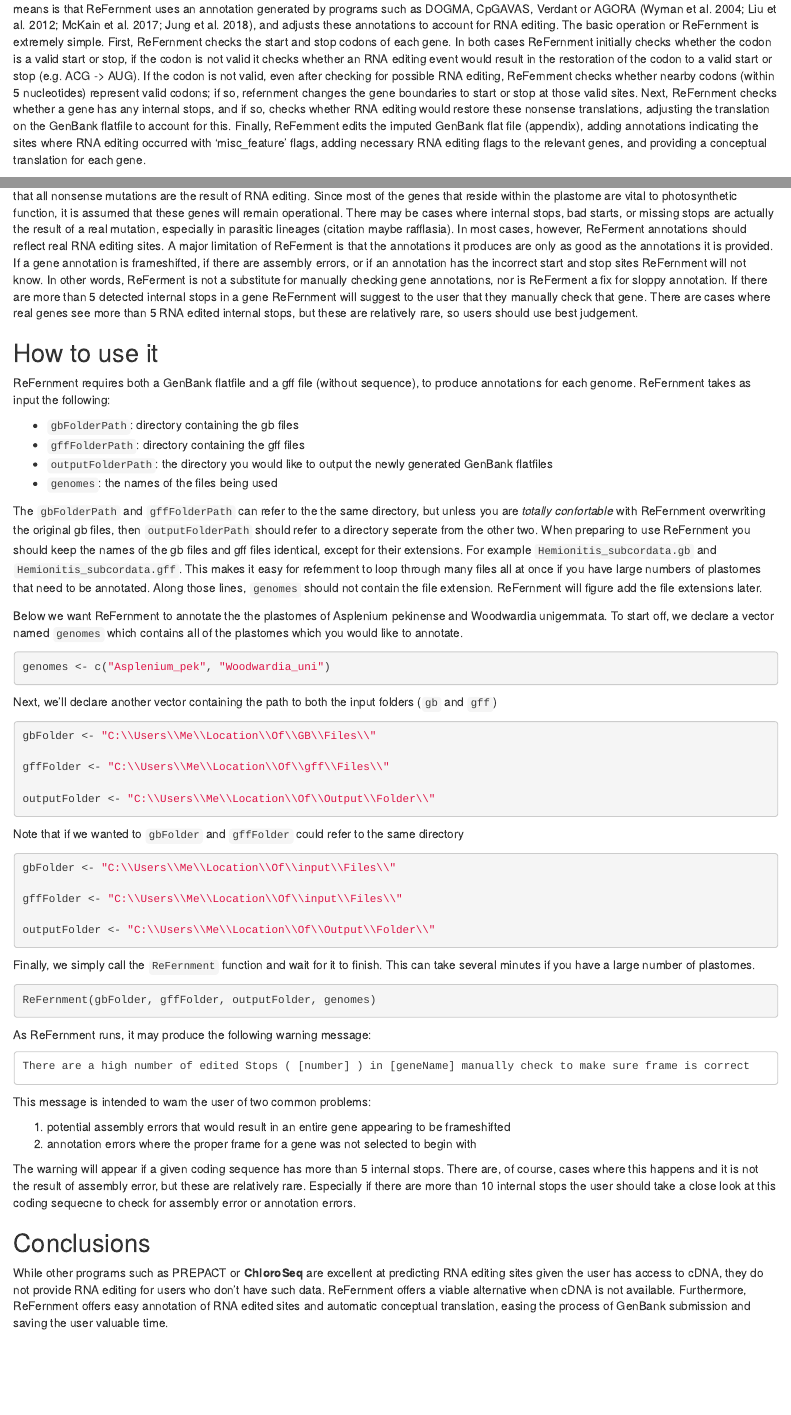
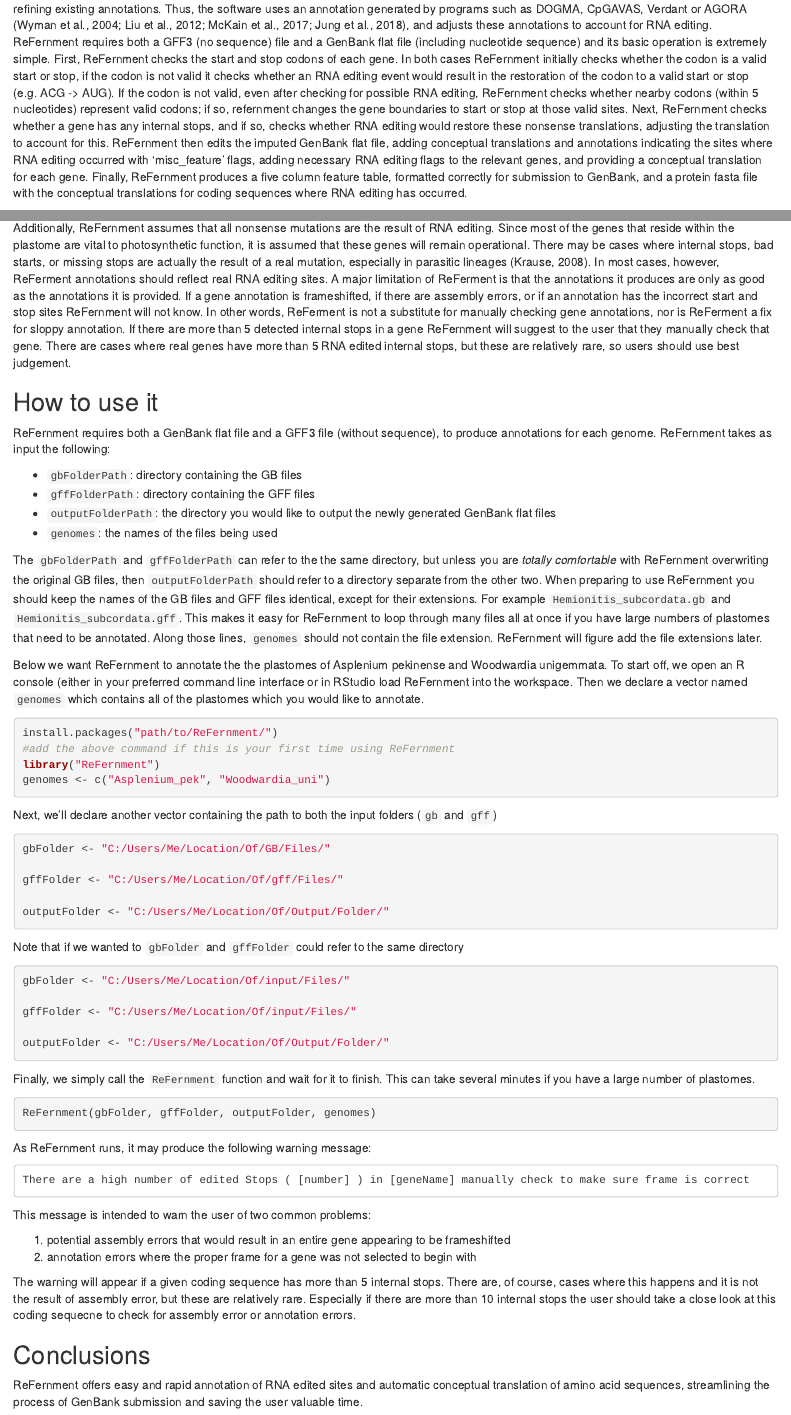
Before and after one commit to TARobison/ReFernment, an R Markdown document (vignettes/my-vignette.Rmd): the page in a window 1100 px wide, from 360 px down, and a second part further down, joined at a grey line. Rendered offline with R 4.5, knitr and Pandoc, with nearby package versions.

Commit message:
updated vignette.

````diff
--- a/vignettes/my-vignette.Rmd
+++ b/vignettes/my-vignette.Rmd
@@ -20,4 +27,13 @@
 ## How it works
-ReFernment operates by refining existing annotations. What this means is that ReFernment uses an annotation generated by programs such as DOGMA, CpGAVAS, Verdant or AGORA (Wyman et al. 2004; Liu et al. 2012; McKain et al. 2017; Jung et al. 2018), and adjusts these annotations to account for RNA editing. The basic operation or ReFernment is extremely simple. First, ReFernment checks the start and stop codons of each gene. In both cases ReFernment initially checks whether the codon is a valid start or stop, if the codon is not valid it checks whether an RNA editing event would result in the restoration of the codon to a valid start or stop (e.g. ACG -> AUG). If the codon is not valid, even after checking for possible RNA editing, ReFernment checks whether nearby codons (within 5 nucleotides) represent valid codons; if so, refernment changes the gene boundaries to start or stop at those valid sites. Next, ReFernment checks whether a gene has any internal stops, and if so, checks whether RNA editing would restore these nonsense translations, adjusting the translation on the GenBank flatfile to account for this. Finally, ReFernment edits the imputed GenBank flat file (appendix), adding annotations indicating the sites where RNA editing occurred with ‘misc_feature’ flags, adding necessary RNA editing flags to the relevant genes, and providing a conceptual translation for each gene.
+ReFernment operates by refining existing annotations. Thus, the software uses an annotation generated by programs such as DOGMA, CpGAVAS, Verdant or AGORA
+(Wyman et al., 2004; Liu et al., 2012; McKain et al., 2017; Jung et al., 2018), and adjusts these annotations to account for RNA editing. ReFernment requires
+both a GFF3 (no sequence) file and a GenBank flat file (including nucleotide sequence) and its basic operation is extremely simple. First, ReFernment checks
+the start and stop codons of each gene. In both cases ReFernment initially checks whether the codon is a valid start or stop, if the codon is not valid it
+checks whether an RNA editing event would result in the restoration of the codon to a valid start or stop (e.g. ACG -> AUG). If the codon is not valid, even
+after checking for possible RNA editing, ReFernment checks whether nearby codons (within 5 nucleotides) represent valid codons; if so, refernment changes
+the gene boundaries to start or stop at those valid sites. Next, ReFernment checks whether a gene has any internal stops, and if so, checks whether RNA
+editing would restore these nonsense translations, adjusting the translation to account for this. ReFernment then edits the imputed GenBank flat file,
+adding conceptual translations and annotations indicating the sites where RNA editing occurred with ‘misc_feature’ flags, adding necessary RNA editing flags
+to the relevant genes, and providing a conceptual translation for each gene. Finally, ReFernment produces a five column feature table, formatted correctly for
+submission to GenBank, and a protein fasta file with the conceptual translations for coding sequences where RNA editing has occurred.
 
-ReFernment operates under the assumption that only U-to-C or C-to-U RNA editing is occuring in the plastome. Additionally, ReFernment assumes that all nonsense mutations are the result of RNA editing. Since most of the genes that reside within the plastome are vital to photosynthetic function, it is assumed that these genes will remain operational. There may be cases where internal stops, bad starts, or missing stops are actually the result of a real mutation, especially in parasitic lineages (citation maybe rafflasia). In most cases, however, ReFerment annotations should reflect real RNA editing sites. A major limitation of ReFerment is that the annotations it produces are only as good as the annotations it is provided. If a gene annotation is frameshifted, if there are assembly errors, or if an annotation has the incorrect start and stop sites ReFernment will not know. In other words, ReFerment is not a substitute for manually checking gene annotations, nor is ReFerment a fix for sloppy annotation. If there are more than 5 detected internal stops in a gene ReFernment will suggest to the user that they manually check that gene. There are cases where real genes see more than 5 RNA edited internal stops, but these are relatively rare, so users should use best judgement.
@@ -25,50 +41,72 @@
+assumes that all nonsense mutations are the result of RNA editing. Since most of the genes that reside within the plastome are vital to photosynthetic function,
+it is assumed that these genes will remain operational. There may be cases where internal stops, bad starts, or missing stops are actually the result of a real
+mutation, especially in parasitic lineages (Krause, 2008). In most cases, however, ReFerment annotations should reflect real RNA editing sites. A major limitation
+of ReFerment is that the annotations it produces are only as good as the annotations it is provided. If a gene annotation is frameshifted, if there are assembly errors,
+or if an annotation has the incorrect start and stop sites ReFernment will not know. In other words, ReFerment is not a substitute for manually checking gene annotations,
+nor is ReFerment a fix for sloppy annotation. If there are more than 5 detected internal stops in a gene ReFernment will suggest to the user that they manually check
+that gene. There are cases where real genes have more than 5 RNA edited internal stops, but these are relatively rare, so users should use best judgement.
 
 ## How to use it
-ReFernment requires both a GenBank flatfile and a gff file (without sequence), to produce annotations for each genome. ReFernment takes as input the following:
+ReFernment requires both a GenBank flat file and a GFF3 file (without sequence), to produce annotations for each genome. ReFernment takes as input the following:
 
-* `gbFolderPath`: directory containing the gb files
-* `gffFolderPath`: directory containing the gff files
-* `outputFolderPath`: the directory you would like to output the newly generated GenBank flatfiles
+* `gbFolderPath`: directory containing the GB files
+* `gffFolderPath`: directory containing the GFF files
+* `outputFolderPath`: the directory you would like to output the newly generated GenBank flat files
 * `genomes`: the names of the files being used
 
-The `gbFolderPath` and `gffFolderPath` can refer to the the same directory, but unless you are *totally confortable* with ReFernment overwriting the original gb files, then `outputFolderPath` should refer to a directory seperate from the other two. When preparing to use ReFernment you should keep the names of the gb files and gff files identical, except for their extensions. For example `Hemionitis_subcordata.gb` and `Hemionitis_subcordata.gff`. This makes it easy for refernment to loop through many files all at once if you have large numbers of plastomes that need to be annotated. Along those lines, `genomes` should not contain the file extension. ReFernment will figure add the file extensions later.
+The `gbFolderPath` and `gffFolderPath` can refer to the the same directory, but unless you are *totally comfortable* with ReFernment overwriting the original GB files,
+then `outputFolderPath` should refer to a directory separate from the other two. When preparing to use ReFernment you should keep the names of the GB files and GFF files
+identical, except for their extensions. For example `Hemionitis_subcordata.gb` and `Hemionitis_subcordata.gff`. This makes it easy for ReFernment to loop through many
+files all at once if you have large numbers of plastomes that need to be annotated. Along those lines, `genomes` should not contain the file extension. ReFernment will
+figure add the file extensions later.
 
-Below we want ReFernment to annotate the the plastomes of Asplenium pekinense and Woodwardia unigemmata. To start off, we declare a vector named `genomes` which contains all of the plastomes which you would like to annotate.
+Below we want ReFernment to annotate the the plastomes of Asplenium pekinense and Woodwardia unigemmata. To start off, we open an R console (either in your preferred command line interface or in RStudio
+load ReFernment into the workspace. Then we declare a vector named `genomes` which contains all of the plastomes which you would like to annotate.
 
 ```r
+install.packages("path/to/ReFernment/")
+#add the above command if this is your first time using ReFernment
+library("ReFernment")
 genomes <- c("Asplenium_pek", "Woodwardia_uni")
 ```
 Next, we'll declare another vector containing the path to both the input folders (`gb` and `gff`)
+
 ```r
-gbFolder <- "C:\\Users\\Me\\Location\\Of\\GB\\Files\\"
+gbFolder <- "C:/Users/Me/Location/Of/GB/Files/"
 
-gffFolder <- "C:\\Users\\Me\\Location\\Of\\gff\\Files\\"
+gffFolder <- "C:/Users/Me/Location/Of/gff/Files/"
 
-outputFolder <- "C:\\Users\\Me\\Location\\Of\\Output\\Folder\\"
+outputFolder <- "C:/Users/Me/Location/Of/Output/Folder/"
 ```
 Note that if we wanted to `gbFolder` and `gffFolder` could refer to the same directory
 
 ```r
-gbFolder <- "C:\\Users\\Me\\Location\\Of\\input\\Files\\"
+gbFolder <- "C:/Users/Me/Location/Of/input/Files/"
 
-gffFolder <- "C:\\Users\\Me\\Location\\Of\\input\\Files\\"
+gffFolder <- "C:/Users/Me/Location/Of/input/Files/"
 
-outputFolder <- "C:\\Users\\Me\\Location\\Of\\Output\\Folder\\"
+outputFolder <- "C:/Users/Me/Location/Of/Output/Folder/"
 ```
 Finally, we simply call the `ReFernment` function and wait for it to finish. This can take several minutes if you have a large number of plastomes.
+
 ```r
 ReFernment(gbFolder, gffFolder, outputFolder, genomes)
 ```
 As ReFernment runs, it may produce the following warning message:
+
 ```
 There are a high number of edited Stops ( [number] ) in [geneName] manually check to make sure frame is correct
 ```
+
 This message is intended to warn the user of two common problems:
 
 1. potential assembly errors that would result in an entire gene appearing to be frameshifted
 2. annotation errors where the proper frame for a gene was not selected to begin with
 
-The warning will appear if a given coding sequence has more than 5 internal stops. There are, of course, cases where this happens and it is not the result of assembly error, but these are relatively rare. Especially if there are more than 10 internal stops the user should take a close look at this coding sequecne to check for assembly error or annotation errors.
+The warning will appear if a given coding sequence has more than 5 internal stops. There are, of course, cases where this happens and it is not the result of assembly error,
+but these are relatively rare. Especially if there are more than 10 internal stops the user should take a close look at this coding sequecne to check for assembly error or
+annotation errors.
 
 ## Conclusions
-While other programs such as PREPACT or **ChloroSeq** are excellent at predicting RNA editing sites given the user has access to cDNA, they do not provide RNA editing for users who don’t have such data. ReFernment offers a viable alternative when cDNA is not available. Furthermore, ReFernment offers easy annotation of RNA edited sites and automatic conceptual translation, easing the process of GenBank submission and saving the user valuable time.
+ReFernment offers easy and rapid annotation of RNA edited sites and automatic conceptual translation of amino acid sequences, streamlining the process of GenBank
+submission and saving the user valuable time.
````
Also changed, not shown: vignettes/my-vignette.Rmd (11 more changed lines).
